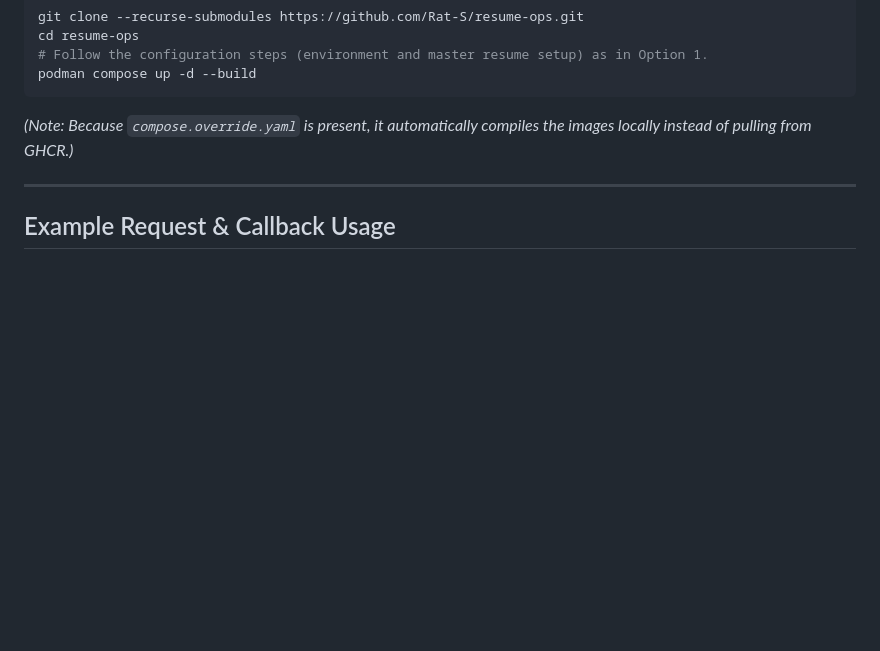
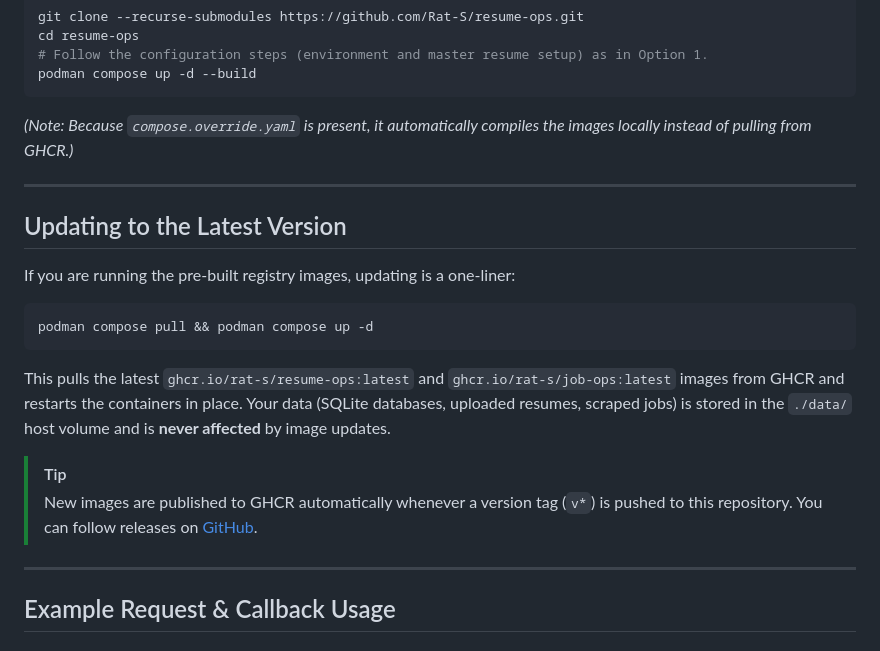
Before and after one commit to Rat-S/resume-ops, a Markdown page: README.md, the part around the change. Rendered like a GitHub page; blank space fills up the shorter version.

Commit message:
docs: add Updating to the Latest Version section to README

````diff
--- a/README.md
+++ b/README.md
@@ -111,6 +111,21 @@ _(Note: Because `compose.override.yaml` is present, it automatically compiles th
 
 ---
 
+## Updating to the Latest Version
+
+If you are running the pre-built registry images, updating is a one-liner:
+
+```bash
+podman compose pull && podman compose up -d
+```
+
+This pulls the latest `ghcr.io/rat-s/resume-ops:latest` and `ghcr.io/rat-s/job-ops:latest` images from GHCR and restarts the containers in place. Your data (SQLite databases, uploaded resumes, scraped jobs) is stored in the `./data/` host volume and is **never affected** by image updates.
+
+> [!TIP]
+> New images are published to GHCR automatically whenever a version tag (`v*`) is pushed to this repository. You can follow releases on [GitHub](https://github.com/Rat-S/resume-ops/releases).
+
+---
+
 ## Example Request & Callback Usage
 
 ### List Available Themes
````
